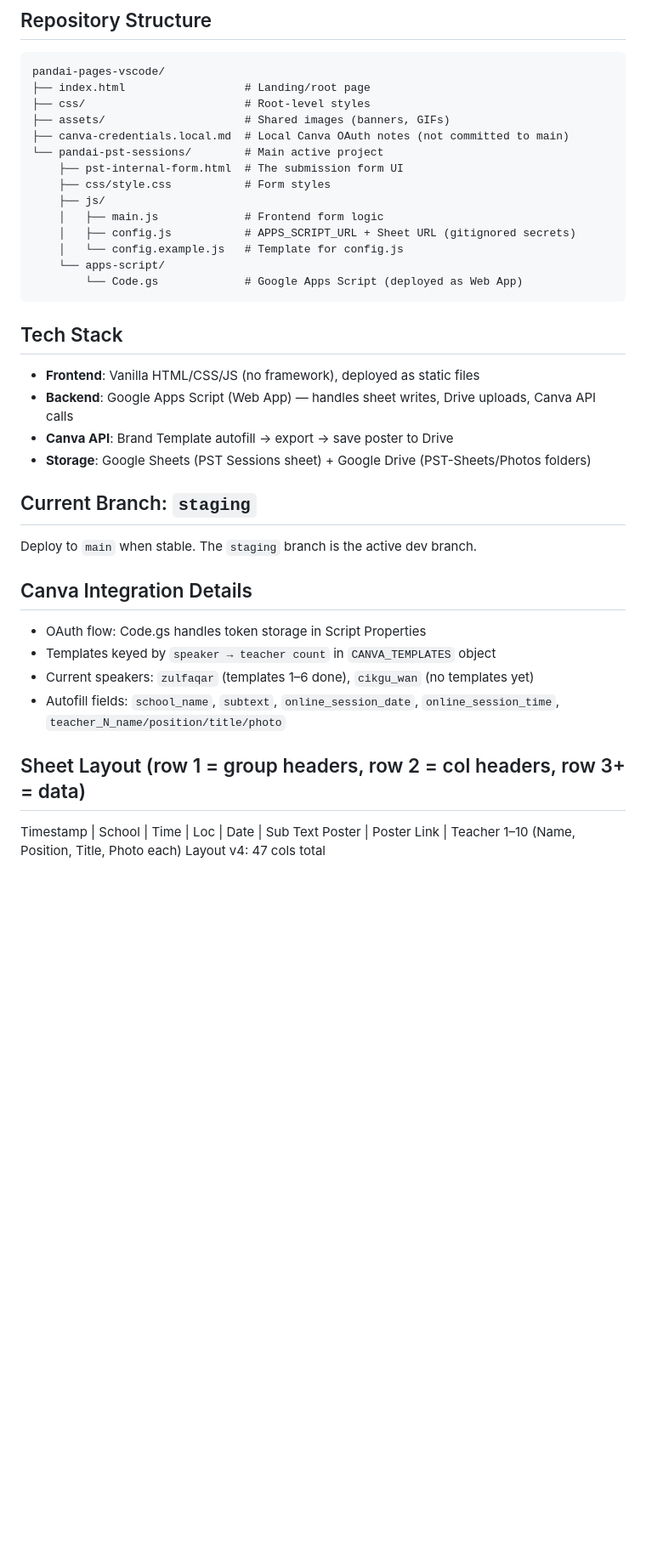
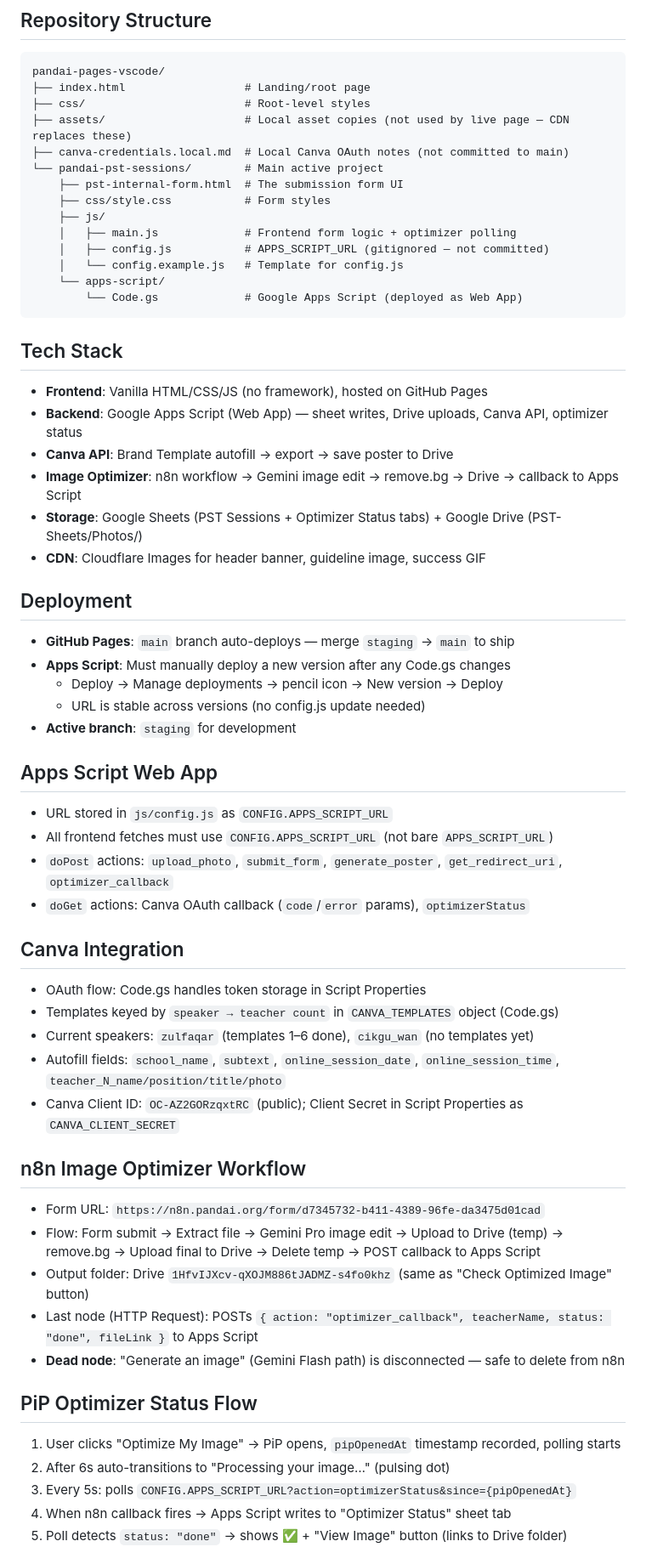
Before and after one commit to team-mupmzfqot/pandai.pages, a Markdown page: CLAUDE.md, the part around one of its changes. Shown at 85% size. GitHub-like rendering; blank space fills up the shorter version.

````diff
--- a/CLAUDE.md
+++ b/CLAUDE.md
@@ -8,34 +8,58 @@ Internal tools for Pandai (edtech company). Primary active feature: **PST Sessio
 pandai-pages-vscode/
 ├── index.html                  # Landing/root page
 ├── css/                        # Root-level styles
-├── assets/                     # Shared images (banners, GIFs)
+├── assets/                     # Local asset copies (not used by live page — CDN replaces these)
 ├── canva-credentials.local.md  # Local Canva OAuth notes (not committed to main)
 └── pandai-pst-sessions/        # Main active project
     ├── pst-internal-form.html  # The submission form UI
     ├── css/style.css           # Form styles
     ├── js/
-    │   ├── main.js             # Frontend form logic
-    │   ├── config.js           # APPS_SCRIPT_URL + Sheet URL (gitignored secrets)
+    │   ├── main.js             # Frontend form logic + optimizer polling
+    │   ├── config.js           # APPS_SCRIPT_URL (gitignored — not committed)
     │   └── config.example.js   # Template for config.js
     └── apps-script/
         └── Code.gs             # Google Apps Script (deployed as Web App)
 ```
 
 ## Tech Stack
-- **Frontend**: Vanilla HTML/CSS/JS (no framework), deployed as static files
-- **Backend**: Google Apps Script (Web App) — handles sheet writes, Drive uploads, Canva API calls
+- **Frontend**: Vanilla HTML/CSS/JS (no framework), hosted on GitHub Pages
+- **Backend**: Google Apps Script (Web App) — sheet writes, Drive uploads, Canva API, optimizer status
 - **Canva API**: Brand Template autofill → export → save poster to Drive
-- **Storage**: Google Sheets (PST Sessions sheet) + Google Drive (PST-Sheets/Photos folders)
+- **Image Optimizer**: n8n workflow → Gemini image edit → remove.bg → Drive → callback to Apps Script
+- **Storage**: Google Sheets (PST Sessions + Optimizer Status tabs) + Google Drive (PST-Sheets/Photos/)
+- **CDN**: Cloudflare Images for header banner, guideline image, success GIF
 
-## Current Branch: `staging`
-Deploy to `main` when stable. The `staging` branch is the active dev branch.
+## Deployment
+- **GitHub Pages**: `main` branch auto-deploys — merge `staging` → `main` to ship
+- **Apps Script**: Must manually deploy a new version after any Code.gs changes
+  - Deploy → Manage deployments → pencil icon → New version → Deploy
+  - URL is stable across versions (no config.js update needed)
+- **Active branch**: `staging` for development
 
-## Canva Integration Details
+## Apps Script Web App
+- URL stored in `js/config.js` as `CONFIG.APPS_SCRIPT_URL`
+- All frontend fetches must use `CONFIG.APPS_SCRIPT_URL` (not bare `APPS_SCRIPT_URL`)
+- `doPost` actions: `upload_photo`, `submit_form`, `generate_poster`, `get_redirect_uri`, `optimizer_callback`
+- `doGet` actions: Canva OAuth callback (`code`/`error` params), `optimizerStatus`
+
+## Canva Integration
 - OAuth flow: Code.gs handles token storage in Script Properties
-- Templates keyed by `speaker → teacher count` in `CANVA_TEMPLATES` object
+- Templates keyed by `speaker → teacher count` in `CANVA_TEMPLATES` object (Code.gs)
 - Current speakers: `zulfaqar` (templates 1–6 done), `cikgu_wan` (no templates yet)
 - Autofill fields: `school_name`, `subtext`, `online_session_date`, `online_session_time`, `teacher_N_name/position/title/photo`
+- Canva Client ID: `OC-AZ2GORzqxtRC` (public); Client Secret in Script Properties as `CANVA_CLIENT_SECRET`
 
-## Sheet Layout (row 1 = group headers, row 2 = col headers, row 3+ = data)
-Timestamp | School | Time | Loc | Date | Sub Text Poster | Poster Link | Teacher 1–10 (Name, Position, Title, Photo each)
-Layout v4: 47 cols total
+## n8n Image Optimizer Workflow
+- Form URL: `https://n8n.pandai.org/form/d7345732-b411-4389-96fe-da3475d01cad`
+- Flow: Form submit → Extract file → Gemini Pro image edit → Upload to Drive (temp) → remove.bg → Upload final to Drive → Delete temp → POST callback to Apps Script
+- Output folder: Drive `1HfvIJXcv-qXOJM886tJADMZ-s4fo0khz` (same as "Check Optimized Image" button)
+- Last node (HTTP Request): POSTs `{ action: "optimizer_callback", teacherName, status: "done", fileLink }` to Apps Script
+- **Dead node**: "Generate an image" (Gemini Flash path) is disconnected — safe to delete from n8n
+
+## PiP Optimizer Status Flow
+1. User clicks "Optimize My Image" → PiP opens, `pipOpenedAt` timestamp recorded, polling starts
+2. After 6s auto-transitions to "Processing your image…" (pulsing dot)
+3. Every 5s: polls `CONFIG.APPS_SCRIPT_URL?action=optimizerStatus&since={pipOpenedAt}`
+4. When n8n callback fires → Apps Script writes to "Optimizer Status" sheet tab
+5. Poll detects `status: "done"` → shows ✅ + "View Image" button (links to Drive folder)
+
````
Also changed, not shown: other parts of CLAUDE.md (+26 -24 lines).
